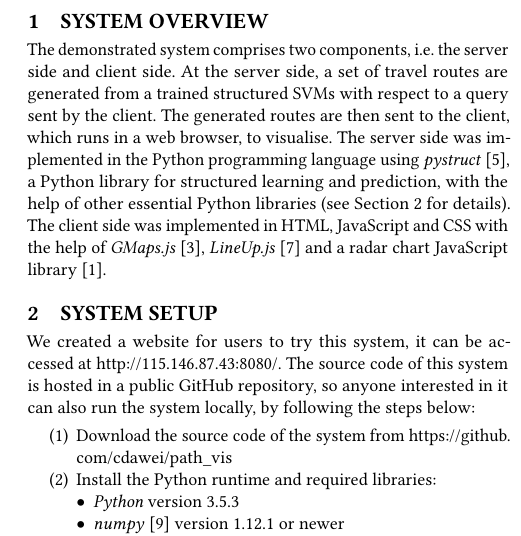
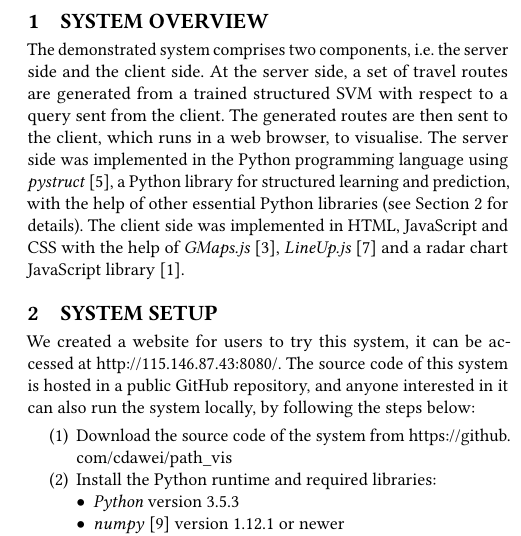
Before and after one commit to imanavaz/Path_Vis, a LaTeX paper (acmmm2017/description.tex): part of one column of the page, cut so that both start at the same text. Compiled offline with pdfLaTeX.

Commit message:
Minor edit of description

```diff
--- a/acmmm2017/description.tex
+++ b/acmmm2017/description.tex
@@ -14,9 +14,9 @@
 % description of the demo system
 \section{System overview}
 \label{sec:overview}
-The demonstrated system comprises two components, i.e. the server side and client side.
-At the server side, a set of travel routes are generated from a trained structured SVMs with respect to
-a query sent by the client.
+The demonstrated system comprises two components, i.e. the server side and the client side.
+At the server side, a set of travel routes are generated from a trained structured SVM with respect to
+a query sent from the client.
 The generated routes are then sent to the client, which runs in a web browser, to visualise.
 The server side was implemented in the Python programming language using \textit{pystruct}~\cite{JMLR:v15:mueller14a},
 a Python library for structured learning and prediction,
@@ -30,7 +30,7 @@ The client side was implemented in HTML, JavaScript and CSS with the help of \te
 \label{sec:setup}
 We created a website for users to try this system, it can be accessed at \url{http://115.146.87.43:8080/}.
 The source code of this system is hosted in a public GitHub repository,
-so anyone interested in it can also run the system locally, by following the steps below:
+and anyone interested in it can also run the system locally, by following the steps below:
 \begin{enumerate}
 \item Download the source code of the system from \url{https://github.com/cdawei/path_vis}
 % DW: move this to https://github.com/computationalmedia if it gets accepted?
```
